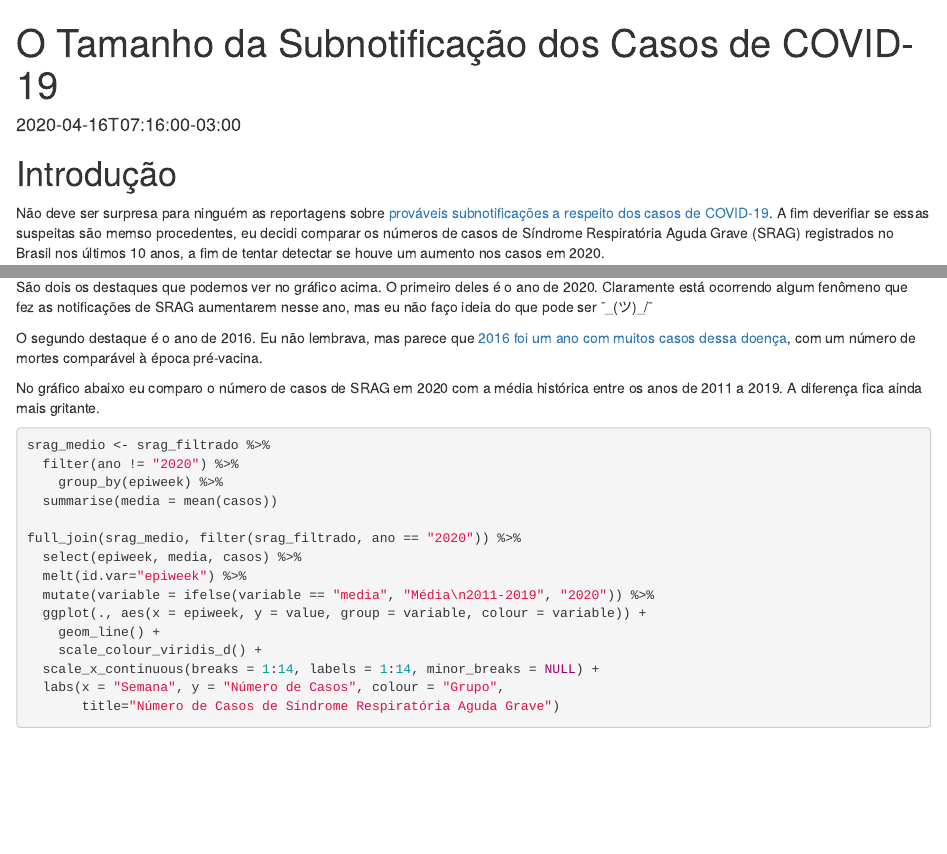
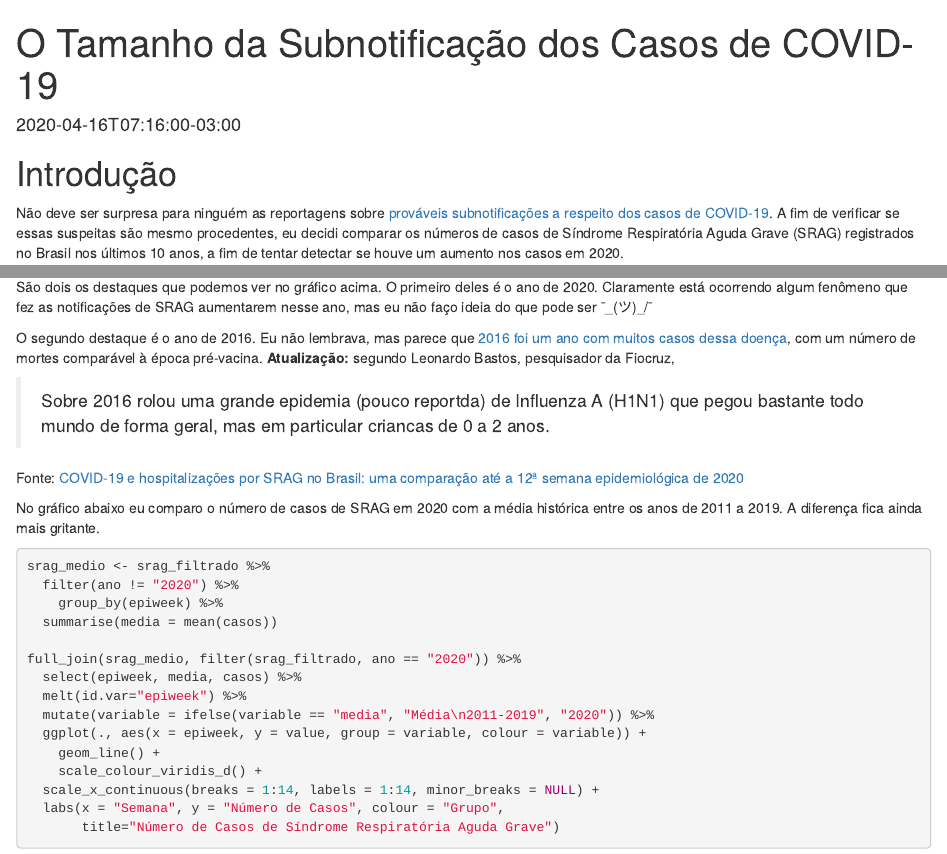
Before and after one commit to mnunes/marcusnunes.me, an R Markdown document (content/posts/o-tamanho-da-subnotificacao-de-casos-de-covid19.Rmd): the page in a window 1100 px wide, from its top, and a second part further down, joined at a grey line. Rendered offline with R 4.5, knitr and Pandoc, with nearby package versions.

Commit message:
Site atualizado

```diff
--- a/content/posts/o-tamanho-da-subnotificacao-de-casos-de-covid19.Rmd
+++ b/content/posts/o-tamanho-da-subnotificacao-de-casos-de-covid19.Rmd
@@ -8,7 +8,7 @@ date: 2020-04-16T07:16:00-03:00
 
 # Introdução
 
-Não deve ser surpresa para ninguém as reportagens sobre [prováveis subnotificações a respeito dos casos de COVID-19](https://g1.globo.com/sp/sao-paulo/noticia/2020/04/15/apesar-de-provavel-subnotificacao-e-atraso-de-exames-especialistas-veem-indicios-de-achamento-da-curva-do-coronavirus-em-sp.ghtml). A fim deverifiar se essas suspeitas são memso procedentes, eu decidi comparar os números de casos de Síndrome Respiratória Aguda Grave (SRAG) registrados no Brasil nos últimos 10 anos, a fim de tentar detectar se houve um aumento nos casos em 2020.
+Não deve ser surpresa para ninguém as reportagens sobre [prováveis subnotificações a respeito dos casos de COVID-19](https://g1.globo.com/sp/sao-paulo/noticia/2020/04/15/apesar-de-provavel-subnotificacao-e-atraso-de-exames-especialistas-veem-indicios-de-achamento-da-curva-do-coronavirus-em-sp.ghtml). A fim de verificar se essas suspeitas são mesmo procedentes, eu decidi comparar os números de casos de Síndrome Respiratória Aguda Grave (SRAG) registrados no Brasil nos últimos 10 anos, a fim de tentar detectar se houve um aumento nos casos em 2020.
 
 Para me ajudar nisso, vou usar um script do usuário [belisards](https://github.com/belisards) do github. O script se chama [infogripe_scrap.R](https://github.com/belisards/srag_brasil/blob/master/infogripe_scrap.R) e ele baixa dados da SRAG coletados, organizados e disponibilizados pela Fiocruz no site [Infogripe](http://info.gripe.fiocruz.br/). Para obter esses dados, basta rodar o [script do belisards](https://github.com/belisards/srag_brasil/blob/master/infogripe_scrap.R) ou utilizar [esse arquivo](https://marcusnunes.me/images/dados/dados_br.csv) com os dados que já baixei até 16 de abril de 2020. Há um [arquivo extra, com os dados por UF](https://marcusnunes.me/images/dados/dados_uf.csv), mas ele não será utilizado nesse post.
 
@@ -48,7 +48,11 @@ ggplot(srag_filtrado, aes(x = epiweek, y = casos, group = ano, colour = ano)) +
 
 São dois os destaques que podemos ver no gráfico acima. O primeiro deles é o ano de 2020. Claramente está ocorrendo algum fenômeno que fez as notificações de SRAG aumentarem nesse ano, mas eu não faço ideia do que pode ser ¯\_(ツ)_/¯
 
-O segundo destaque é o ano de 2016. Eu não lembrava, mas parece que [2016 foi um ano com muitos casos dessa doença](https://g1.globo.com/bemestar/noticia/brasil-tem-mais-de-19-mil-mortes-por-h1n1-em-2016-diz-ministerio.ghtml), com um número de mortes comparável à época pré-vacina.
+O segundo destaque é o ano de 2016. Eu não lembrava, mas parece que [2016 foi um ano com muitos casos dessa doença](https://g1.globo.com/bemestar/noticia/brasil-tem-mais-de-19-mil-mortes-por-h1n1-em-2016-diz-ministerio.ghtml), com um número de mortes comparável à época pré-vacina. **Atualização:** segundo Leonardo Bastos, pesquisador da Fiocruz,
+
+> Sobre 2016 rolou uma grande epidemia (pouco reportda) de Influenza A (H1N1) que pegou bastante todo mundo de forma geral, mas em particular criancas de 0 a 2 anos.
+
+Fonte: [COVID-19 e hospitalizações por SRAG no Brasil: uma comparação até a 12ª semana epidemiológica de 2020](http://cadernos.ensp.fiocruz.br/csp/artigo/1032/covid-19-e-hospitalizaes-por-srag-no-brasil-uma-comparao-at-a-12-semana-epidemiolgica-de-2020)
 
 No gráfico abaixo eu comparo o número de casos de SRAG em 2020 com a média histórica entre os anos de 2011 a 2019. A diferença fica ainda mais gritante.
 
```
Also changed, not shown: content/posts/analise-descritiva-do-coronavirus.html, content/posts/meu-gosto-musical-de-acordo-com-o-last-fm.html, content/posts/o-tamanho-da-subnotificacao-de-casos-de-covid19.html, static/posts/correlacoes-e-graficos-de-dispersao_files/figure-html/correlacaoBaixa-1.png, static/posts/numeros-por-extenso_files/figure-html/unnamed-chunk-1-1.png.
